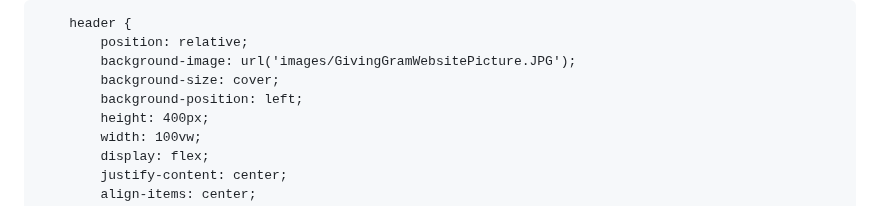
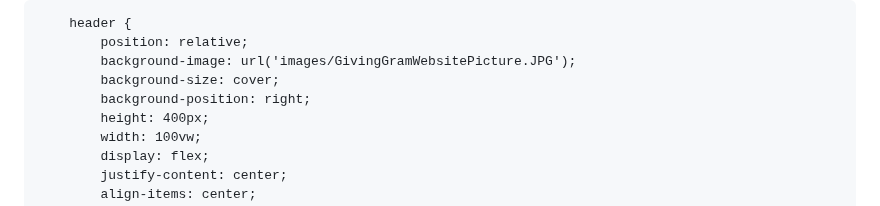
Before and after one commit to Zword1/Zword1.github.io, a Markdown page: README.md, the part around the change. Rendered like a GitHub page.

```diff
--- a/README.md
+++ b/README.md
@@ -29,7 +29,7 @@
             position: relative;
             background-image: url('images/GivingGramWebsitePicture.JPG');
             background-size: cover;
-            background-position: left;
+            background-position: right;
             height: 400px;
             width: 100vw;
             display: flex;
```
